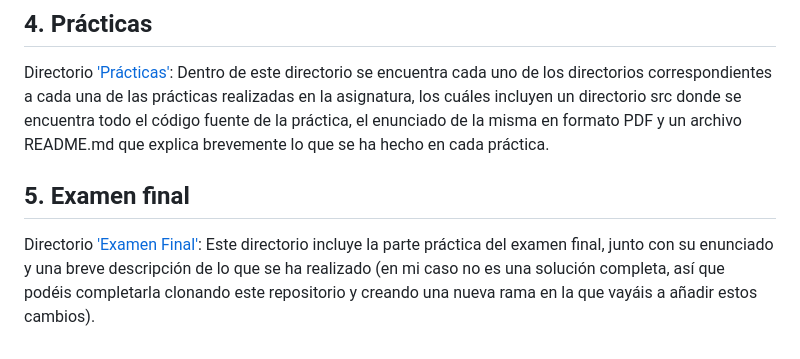
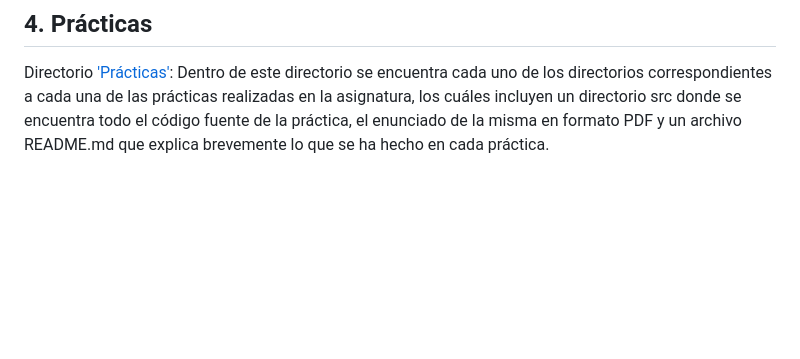
Before and after one commit to aleon2020/DS_2022-2023, a Markdown page: README.md, the part around the change. Drawn GitHub-style; blank space fills up the shorter version.

Commit message:
UPLOADING FILES ...

```diff
--- a/README.md
+++ b/README.md
@@ -39,7 +39,3 @@ Directorio ['Ejemplos'](https://github.com/aleon2020/DS_2022-2023/tree/main/Ejem
 ## 4. Prácticas
 
 Directorio ['Prácticas'](https://github.com/aleon2020/DS_2022-2023/tree/main/Pr%C3%A1cticas): Dentro de este directorio se encuentra cada uno de los directorios correspondientes a cada una de las prácticas realizadas en la asignatura, los cuáles incluyen un directorio src donde se encuentra todo el código fuente de la práctica, el enunciado de la misma en formato PDF y un archivo README.md que explica brevemente lo que se ha hecho en cada práctica.
-
-## 5. Examen final
-
-Directorio ['Examen Final'](https://github.com/aleon2020/DS_2022-2023/tree/main/Examen%20Final): Este directorio incluye la parte práctica del examen final, junto con su enunciado y una breve descripción de lo que se ha realizado (en mi caso no es una solución completa, así que podéis completarla clonando este repositorio y creando una nueva rama en la que vayáis a añadir estos cambios).
```
